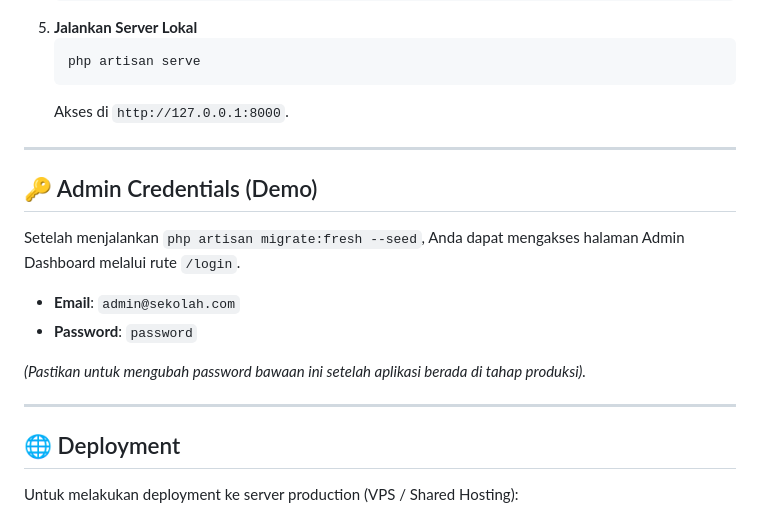
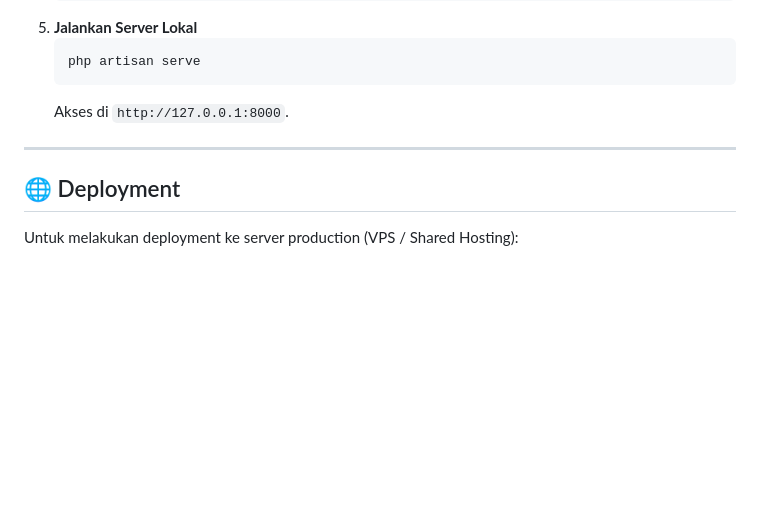
Before and after one commit to Nexabyte-UAD/sd-muhammadiyah-kolombo, a Markdown page: README.md, the part around the change. Drawn GitHub-style; blank space fills up the shorter version.

Commit message:
docs: menghapus informasi kredensial admin dari README untuk keamanan

```diff
--- a/README.md
+++ b/README.md
@@ -139,17 +139,6 @@ Website ini dapat dijalankan menggunakan **Docker** (direkomendasikan) atau **No
 
 ---
 
-## 🔑 Admin Credentials (Demo)
-
-Setelah menjalankan `php artisan migrate:fresh --seed`, Anda dapat mengakses halaman Admin Dashboard melalui rute `/login`.
-
-- **Email**: `admin@sekolah.com`
-- **Password**: `password`
-
-*(Pastikan untuk mengubah password bawaan ini setelah aplikasi berada di tahap produksi).*
-
----
-
 ## 🌐 Deployment
 
 Untuk melakukan deployment ke server production (VPS / Shared Hosting):
```
